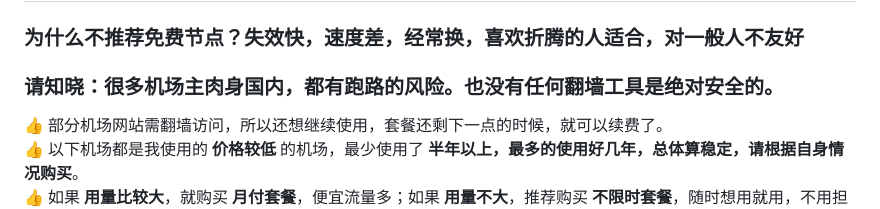
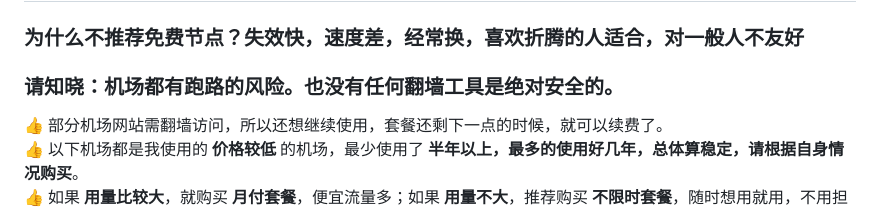
Before and after one commit to vfdeclnc/cheap-vpn-airport, a Markdown page: README.md, the part around the change. GitHub-like rendering.

```diff
--- a/README.md
+++ b/README.md
@@ -3,7 +3,7 @@
 ---
 ## 优质·低价·性价比·机场推荐。往下有机场列表，可对比清楚
 ### 为什么不推荐免费节点？失效快，速度差，经常换，喜欢折腾的人适合，对一般人不友好
-### 请知晓：很多机场主肉身国内，都有跑路的风险。也没有任何翻墙工具是绝对安全的。
+### 请知晓：机场都有跑路的风险。也没有任何翻墙工具是绝对安全的。
 
 👍 部分机场网站需翻墙访问，所以还想继续使用，套餐还剩下一点的时候，就可以续费了。
 👍 以下机场都是我使用的 **价格较低** 的机场，最少使用了 **半年以上，最多的使用好几年，总体算稳定，请根据自身情况购买**。
```
